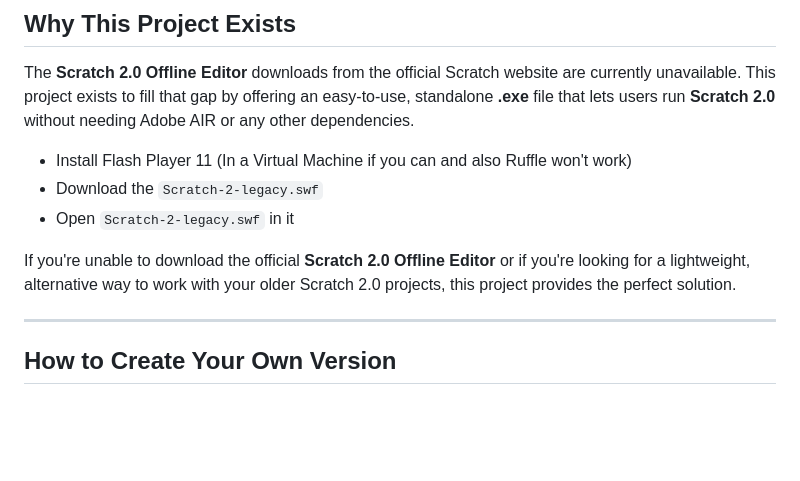
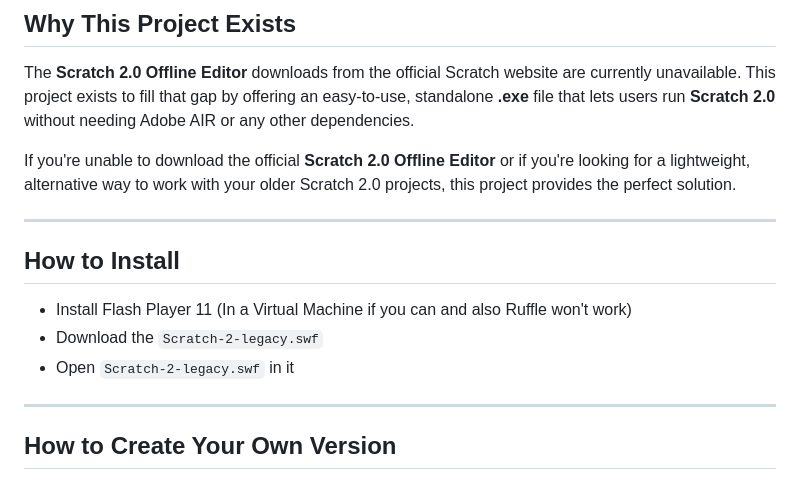
Before and after one commit to Noahscratch493/Scratch-2-Legacy, a Markdown page: README.md, the part around the change. Drawn GitHub-style; blank space fills up the shorter version.

```diff
--- a/README.md
+++ b/README.md
@@ -18,14 +18,15 @@ Using the original, official **Scratch 2.0 Offline Editor** SB2 file ensures tha
 
 The **Scratch 2.0 Offline Editor** downloads from the official Scratch website are currently unavailable. This project exists to fill that gap by offering an easy-to-use, standalone **.exe** file that lets users run **Scratch 2.0** without needing Adobe AIR or any other dependencies.
 
+If you're unable to download the official **Scratch 2.0 Offline Editor** or if you're looking for a lightweight, alternative way to work with your older Scratch 2.0 projects, this project provides the perfect solution.
+
+---
+## **How to Install**
 - Install Flash Player 11 (In a Virtual Machine if you can and also Ruffle won't work)
 - Download the `Scratch-2-legacy.swf`
 - Open `Scratch-2-legacy.swf` in it
 
-If you're unable to download the official **Scratch 2.0 Offline Editor** or if you're looking for a lightweight, alternative way to work with your older Scratch 2.0 projects, this project provides the perfect solution.
-
----
-
+____
 ## **How to Create Your Own Version**
 
 If you'd like to create your own **Scratch 2 Legacy** editor, you can use the **SB2 to SWF converter**. Here's how to do it:
```
